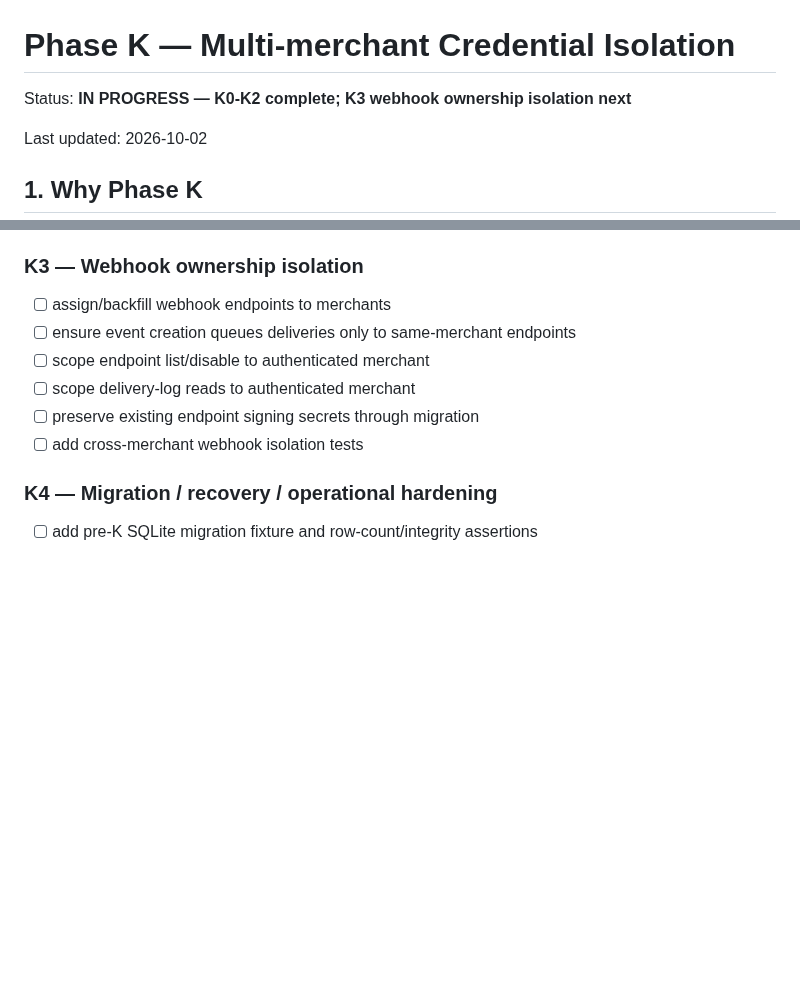
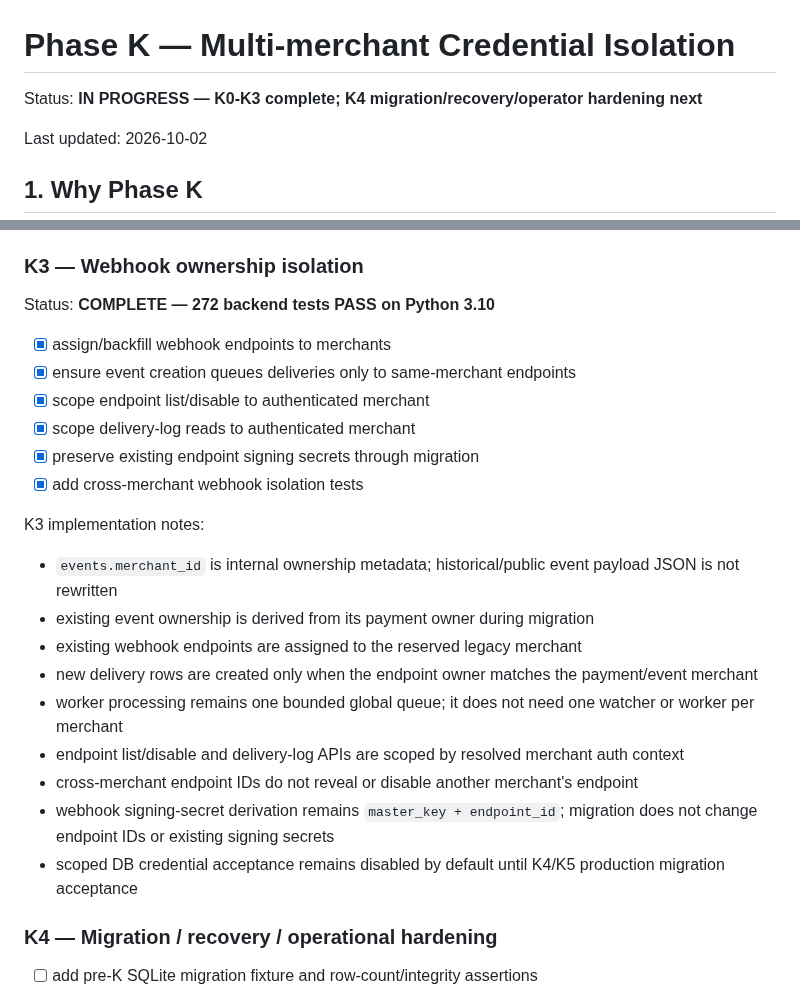
Before and after one commit to edisontw/pepepow-electrumx-service, a Markdown page: docs/PHASE_K_MULTI_MERCHANT_ISOLATION.md, 2 parts joined by grey strips. Rendered like a GitHub page; blank space fills up the shorter version.

Commit message:
Close Phase K3 webhook isolation

```diff
--- a/docs/PHASE_K_MULTI_MERCHANT_ISOLATION.md
+++ b/docs/PHASE_K_MULTI_MERCHANT_ISOLATION.md
@@ -1,6 +1,6 @@
 # Phase K — Multi-merchant Credential Isolation
 
-Status: **IN PROGRESS — K0-K2 complete; K3 webhook ownership isolation next**
+Status: **IN PROGRESS — K0-K3 complete; K4 migration/recovery/operator hardening next**
 
 Last updated: 2026-10-02
 
@@ -241,12 +241,26 @@ K2 implementation notes:
 
 ### K3 — Webhook ownership isolation
 
-- [ ] assign/backfill webhook endpoints to merchants
-- [ ] ensure event creation queues deliveries only to same-merchant endpoints
-- [ ] scope endpoint list/disable to authenticated merchant
-- [ ] scope delivery-log reads to authenticated merchant
-- [ ] preserve existing endpoint signing secrets through migration
-- [ ] add cross-merchant webhook isolation tests
+Status: **COMPLETE — 272 backend tests PASS on Python 3.10**
+
+- [x] assign/backfill webhook endpoints to merchants
+- [x] ensure event creation queues deliveries only to same-merchant endpoints
+- [x] scope endpoint list/disable to authenticated merchant
+- [x] scope delivery-log reads to authenticated merchant
+- [x] preserve existing endpoint signing secrets through migration
+- [x] add cross-merchant webhook isolation tests
+
+K3 implementation notes:
+
+- `events.merchant_id` is internal ownership metadata; historical/public event payload JSON is not rewritten
+- existing event ownership is derived from its payment owner during migration
+- existing webhook endpoints are assigned to the reserved legacy merchant
+- new delivery rows are created only when the endpoint owner matches the payment/event merchant
+- worker processing remains one bounded global queue; it does not need one watcher or worker per merchant
+- endpoint list/disable and delivery-log APIs are scoped by resolved merchant auth context
+- cross-merchant endpoint IDs do not reveal or disable another merchant's endpoint
+- webhook signing-secret derivation remains `master_key + endpoint_id`; migration does not change endpoint IDs or existing signing secrets
+- scoped DB credential acceptance remains disabled by default until K4/K5 production migration acceptance
 
 ### K4 — Migration / recovery / operational hardening
 
```
Also changed, not shown: docs/PAYMENT_PLATFORM_ROADMAP.md (+2 -2 lines).
